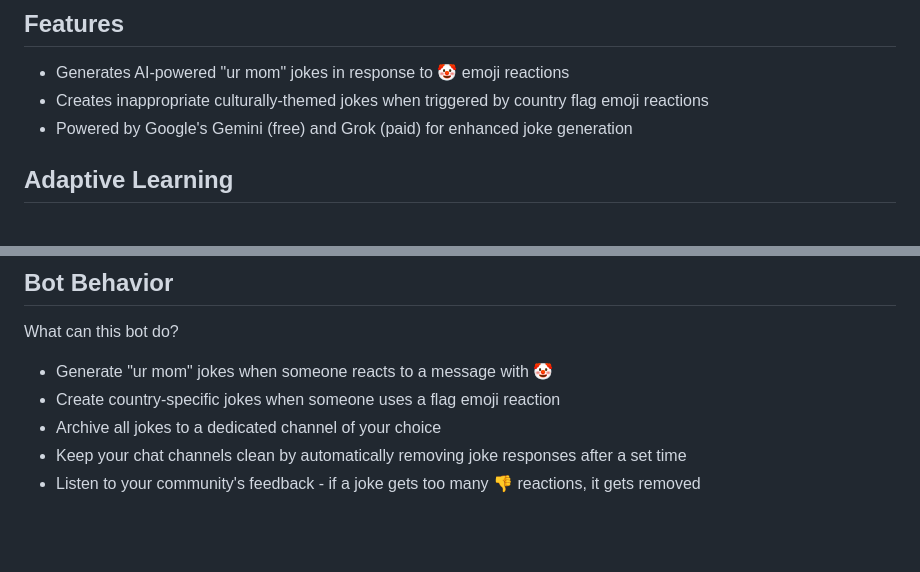
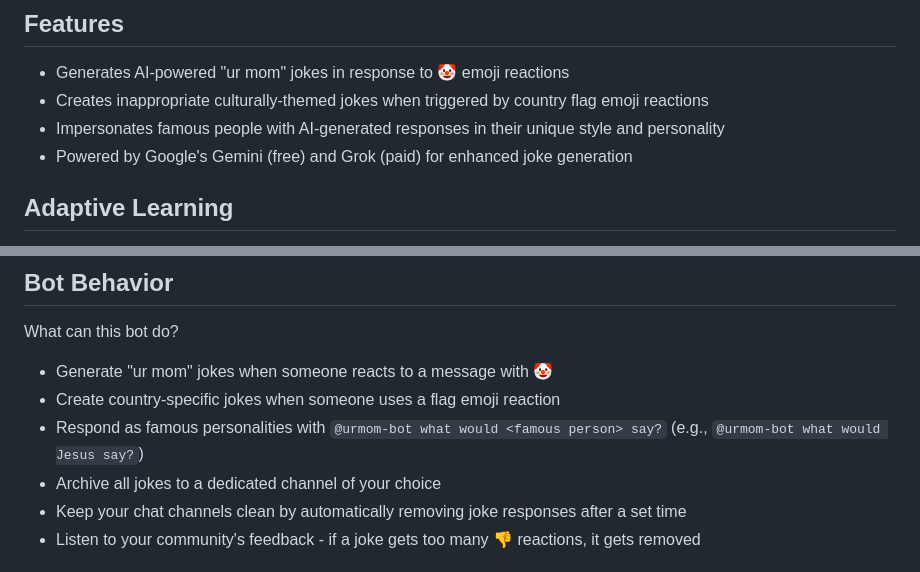
Before and after one commit to gruzilkin/urmom-bot, a Markdown page: README.md, 2 parts joined by grey strips. GitHub-like rendering; blank space fills up the shorter version.

```diff
--- a/README.md
+++ b/README.md
@@ -5,6 +5,7 @@ A Discord bot that responds with "ur mom" jokes when messages are reacted to wit
 ## Features
 - Generates AI-powered "ur mom" jokes in response to 🤡 emoji reactions
 - Creates inappropriate culturally-themed jokes when triggered by country flag emoji reactions
+- Impersonates famous people with AI-generated responses in their unique style and personality
 - Powered by Google's Gemini (free) and Grok (paid) for enhanced joke generation
 
 ## Adaptive Learning
@@ -81,6 +82,7 @@ The following commands are available:
 What can this bot do?
 - Generate "ur mom" jokes when someone reacts to a message with 🤡
 - Create country-specific jokes when someone uses a flag emoji reaction
+- Respond as famous personalities with `@urmom-bot what would <famous person> say?` (e.g., `@urmom-bot what would Jesus say?`)
 - Archive all jokes to a dedicated channel of your choice
 - Keep your chat channels clean by automatically removing joke responses after a set time
 - Listen to your community's feedback - if a joke gets too many 👎 reactions, it gets removed
```
